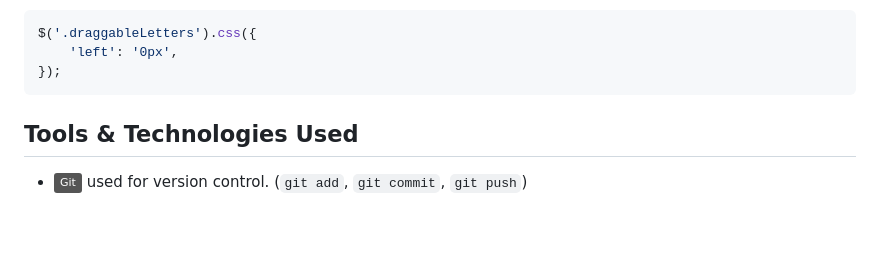
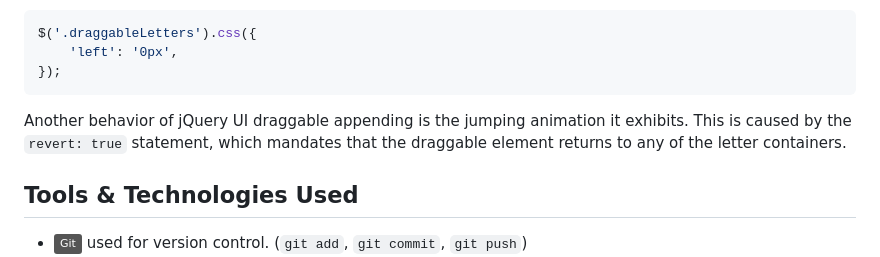
Before and after one commit to mikavir/rx-decode, a Markdown page: README.md, the part around the change. GitHub-like rendering; badges without logos; blank space fills up the shorter version.

Commit message:
Add jquery ui explanation

````diff
--- a/README.md
+++ b/README.md
@@ -374,7 +374,7 @@ $('.draggableLetters').css({
     'left': '0px',
 });
 ```
-
+Another behavior of jQuery UI draggable appending is the jumping animation it exhibits. This is caused by the `revert: true` statement, which mandates that the draggable element returns to any of the letter containers.
 
 ## Tools & Technologies Used
 
````
